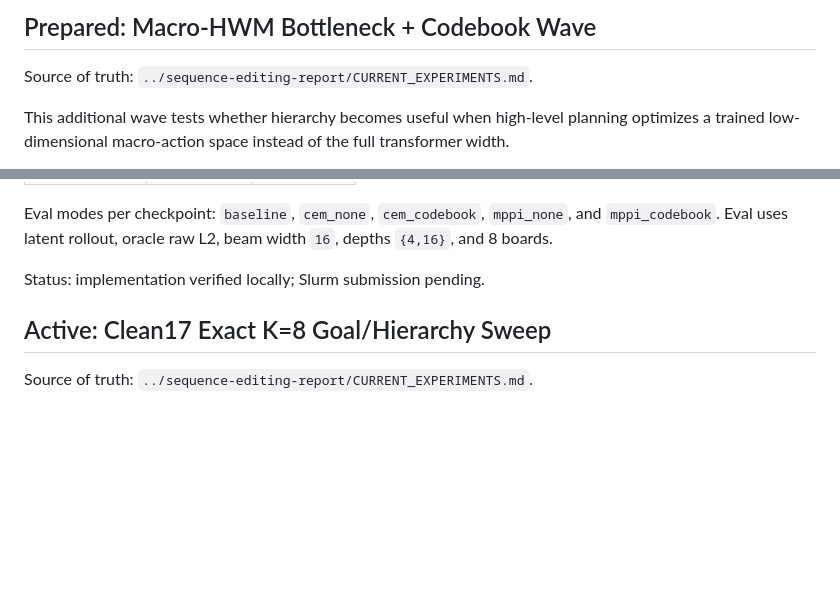
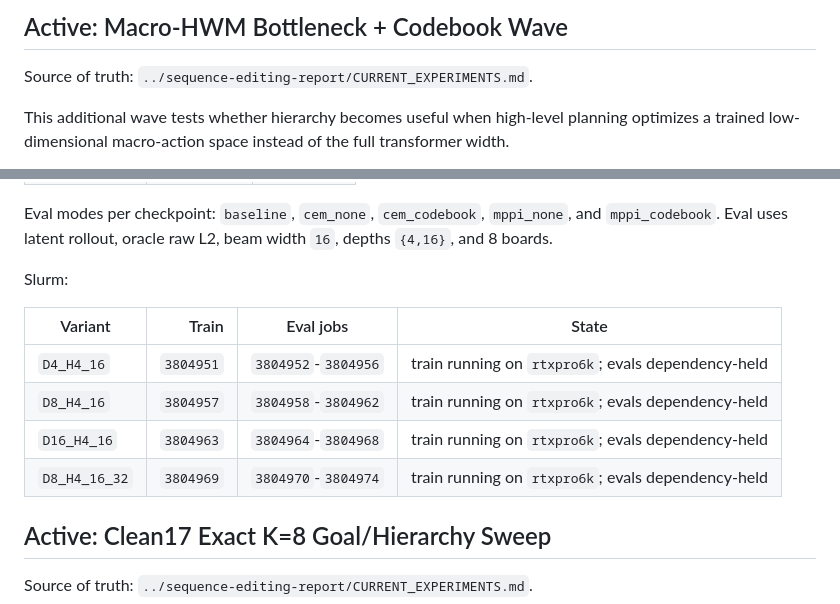
Before and after one commit to Thiggel/SequenceEditingJEPA, a Markdown page: docs/CURRENT_EXPERIMENTS.md, 2 parts joined by grey strips. GitHub-like rendering; blank space fills up the shorter version.

Commit message:
Record macro HWM job submission

```diff
--- a/docs/CURRENT_EXPERIMENTS.md
+++ b/docs/CURRENT_EXPERIMENTS.md
@@ -4,5 +4,5 @@ Last updated: 2026-07-02 10:54 CEST
 
-## Prepared: Macro-HWM Bottleneck + Codebook Wave
+## Active: Macro-HWM Bottleneck + Codebook Wave
 
 Source of truth: `../sequence-editing-report/CURRENT_EXPERIMENTS.md`.
 
@@ -30,7 +30,14 @@ Eval modes per checkpoint: `baseline`, `cem_none`, `cem_codebook`,
 `mppi_none`, and `mppi_codebook`. Eval uses latent rollout, oracle raw L2,
 beam width `16`, depths `{4,16}`, and 8 boards.
 
-Status: implementation verified locally; Slurm submission pending.
+Slurm:
+
+| Variant | Train | Eval jobs | State |
+|---|---:|---|---|
+| `D4_H4_16` | `3804951` | `3804952`-`3804956` | train running on `rtxpro6k`; evals dependency-held |
+| `D8_H4_16` | `3804957` | `3804958`-`3804962` | train running on `rtxpro6k`; evals dependency-held |
+| `D16_H4_16` | `3804963` | `3804964`-`3804968` | train running on `rtxpro6k`; evals dependency-held |
+| `D8_H4_16_32` | `3804969` | `3804970`-`3804974` | train running on `rtxpro6k`; evals dependency-held |
 
 ## Active: Clean17 Exact K=8 Goal/Hierarchy Sweep
 
```
Also changed, not shown: other parts of docs/CURRENT_EXPERIMENTS.md (+1 -1 lines), docs/EXPERIMENT_PLAN.md (+5 -2 lines).
